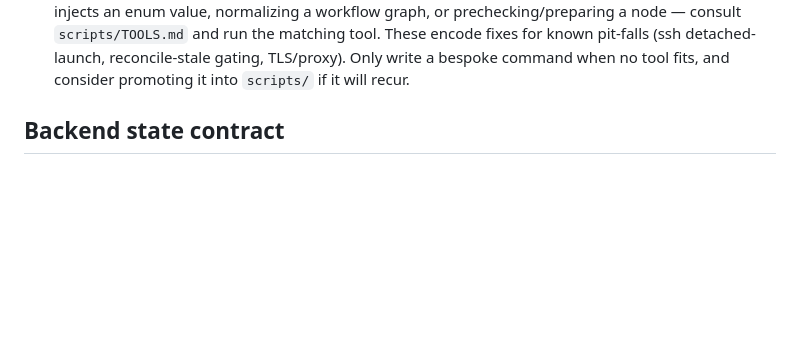
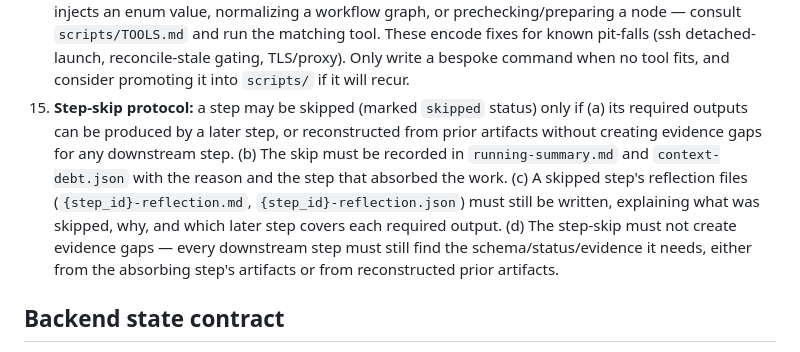
Before and after one commit to tinafengfun/comfyui-migration-agent, a Markdown page: prompts/migration-workflow-v2/agent.md, the part around the change. Drawn GitHub-style; blank space fills up the shorter version.

Commit message:
docs: add step-skip protocol to shared migration contract
Applied via scripts/apply-agent-improvements.mts from task c6b86cfa-9e1c-4a2b-84a7-43592355fc3d Step 13 approved improvements.

```diff
--- a/prompts/migration-workflow-v2/agent.md
+++ b/prompts/migration-workflow-v2/agent.md
@@ -47,6 +47,7 @@ This section is the compact shared contract for every Step 00-13 runner. Step-sp
 12. **task-state.json is backend-generated; never write it.** The backend deterministically rebuilds `task-state.json` after every step transition from its own authoritative task/step/human-decision records (see `src/server/taskStateLedger.ts`) — no step's session maintains this file by hand anymore. A real run corrupted it under the old hand-maintained design (the terminal step's completion entry landed outside the `steps` array with an orphaned bracket); the fix was to remove the write path entirely, not to give the agent a safer editing tool. Treat `task-state.json` as **read-only reference**: open it to see prior steps' status/timestamps and this task's full `human_decisions` history. To leave narrative context for the next step's fresh session (rationale, unresolved concerns, recommended focus — anything beyond a bare status), write freeform prose to `artifacts/step-handoffs/{step_id}-handoff.md` (create the file/folder if it doesn't exist yet). That file is optional and never parsed as JSON, so malformed content there can never corrupt the shared ledger. (`scripts/patch-task-state.mts` still exists in the repo for one-off historical repair of files corrupted before this change — it is not part of the per-step contract anymore.)
 13. **Phase 1 context enforcement:** after every step, verify that the three mandatory phase1-context files exist: `running-summary.md`, `context-debt.json`, and `phase3-extraction-candidates.json`. If any is missing, write it from the current step's evidence before proceeding to the next step.
 14. **Use durable tools, don't reinvent:** before hand-writing a shell/node one-off for a recurring operation — driving a migration, querying task state, (re)starting ComfyUI (local or ssh), installing a package that injects an enum value, normalizing a workflow graph, or prechecking/preparing a node — consult `scripts/TOOLS.md` and run the matching tool. These encode fixes for known pit-falls (ssh detached-launch, reconcile-stale gating, TLS/proxy). Only write a bespoke command when no tool fits, and consider promoting it into `scripts/` if it will recur.
+15. **Step-skip protocol:** a step may be skipped (marked `skipped` status) only if (a) its required outputs can be produced by a later step, or reconstructed from prior artifacts without creating evidence gaps for any downstream step. (b) The skip must be recorded in `running-summary.md` and `context-debt.json` with the reason and the step that absorbed the work. (c) A skipped step's reflection files (`{step_id}-reflection.md`, `{step_id}-reflection.json`) must still be written, explaining what was skipped, why, and which later step covers each required output. (d) The step-skip must not create evidence gaps — every downstream step must still find the schema/status/evidence it needs, either from the absorbing step's artifacts or from reconstructed prior artifacts.
 
 ## Backend state contract
 
```
